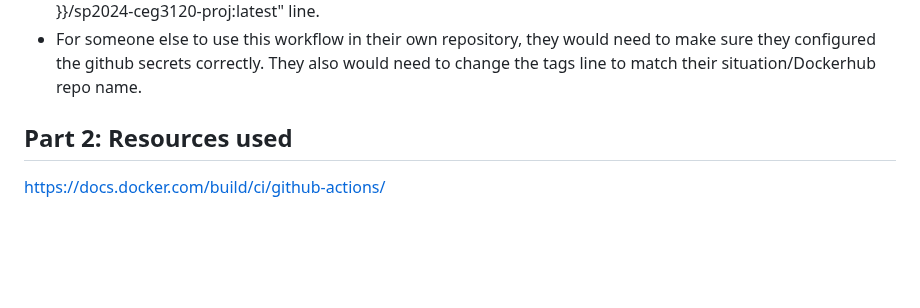
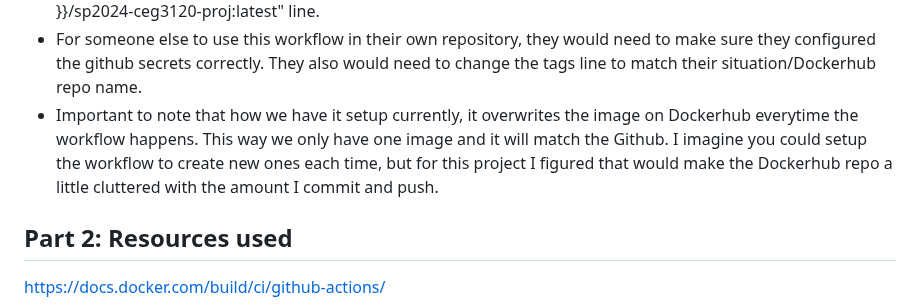
Before and after one commit to WSU-kduncan/s24cicd-thornburyjac, a Markdown page: Project4/README-CI.md, the part around the change. Rendered like a GitHub page; blank space fills up the shorter version.

```diff
--- a/Project4/README-CI.md
+++ b/Project4/README-CI.md
@@ -550,6 +550,7 @@ The breakdown would be...
  - The fourth step is where it specifies the root directory to look for the Dockerfile and the context of the image build. So that "Context: ." line is why earlier I was getting a failed message when the workflow ran because the 4980_testsite directory did not exist in the root directory. It was trying to build the image with the Dockerfile and the Dockerfile needed that 4980_testsite directory in the context directory to work.
  - The fourth step also specifies the Dockerhub image tag with the "tags: ${{ secrets.DOCKERHUB_USERNAME }}/sp2024-ceg3120-proj:latest" line.
  - For someone else to use this workflow in their own repository, they would need to make sure they configured the github secrets correctly. They also would need to change the tags line to match their situation/Dockerhub repo name.
+ - Important to note that how we have it setup currently, it overwrites the image on Dockerhub everytime the workflow happens. This way we only have one image and it will match the Github. I imagine you could setup the workflow to create new ones each time, but for this project I figured that would make the Dockerhub repo a little cluttered with the amount I commit and push.
 
 ## Part 2: Resources used
 
```
